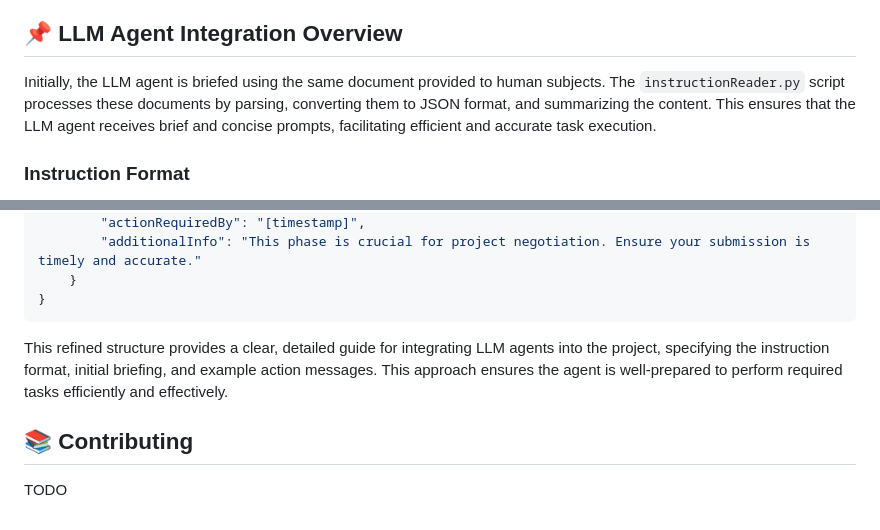
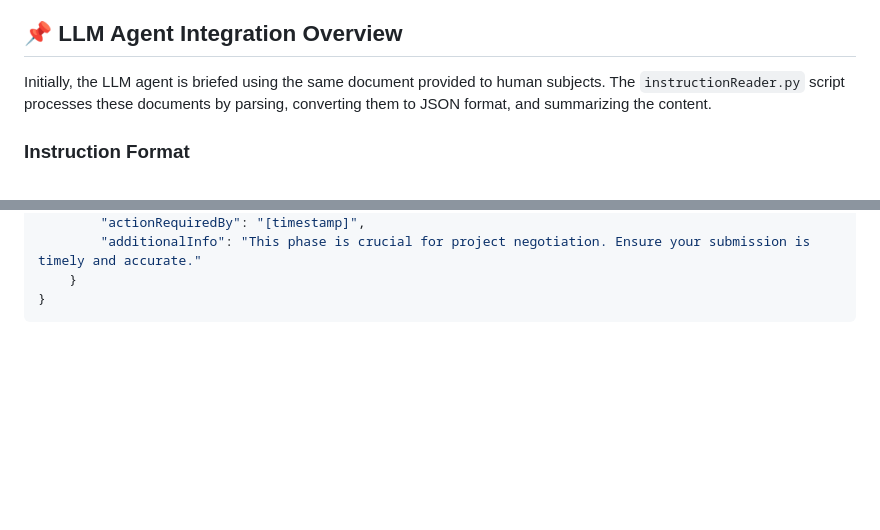
Before and after one commit to IBEX-TUDelft/IBEX-LLM, a Markdown page: README.md, 2 parts joined by grey strips. GitHub-like rendering; blank space fills up the shorter version.

````diff
--- a/README.md
+++ b/README.md
@@ -61,7 +61,7 @@ Ensure your environment meets the following prerequisites:
 - **WebSocket Support:** Necessary for the operation of `handler.py`.
 
 ## 📌 LLM Agent Integration Overview
-Initially, the LLM agent is briefed using the same document provided to human subjects. The `instructionReader.py` script processes these documents by parsing, converting them to JSON format, and summarizing the content. This ensures that the LLM agent receives brief and concise prompts, facilitating efficient and accurate task execution.
+Initially, the LLM agent is briefed using the same document provided to human subjects. The `instructionReader.py` script processes these documents by parsing, converting them to JSON format, and summarizing the content.
 
 ### Instruction Format
 
@@ -124,9 +124,3 @@ An example message illustrates how the LLM agent receives detailed instructions
     }
 }
 ```
-
-This refined structure provides a clear, detailed guide for integrating LLM agents into the project, specifying the instruction format, initial briefing, and example action messages. This approach ensures the agent is well-prepared to perform required tasks efficiently and effectively.
-
-## 📚 Contributing
-
-TODO
````
